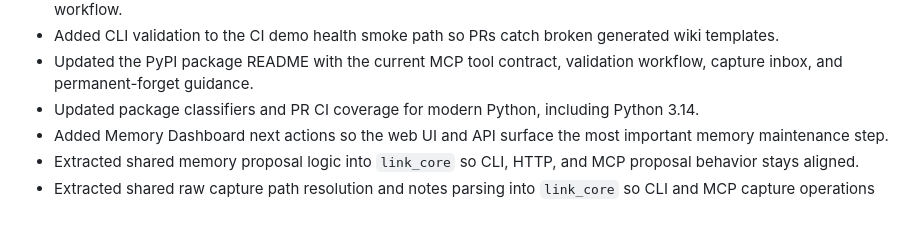
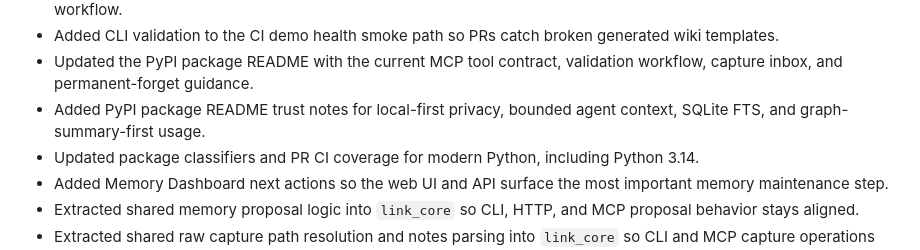
Before and after one commit to galopago/local-mind, a Markdown page: CHANGELOG.md, the part around the change. Rendered like a GitHub page; blank space fills up the shorter version.

```diff
--- a/CHANGELOG.md
+++ b/CHANGELOG.md
@@ -159,6 +159,7 @@ Release sections use `MAJOR.MINOR.PATCH` versions that match `link-mcp` on PyPI
 - Changed CI to run on pull requests and manual dispatch only, preserving GitHub minutes for the develop-branch workflow.
 - Added CLI validation to the CI demo health smoke path so PRs catch broken generated wiki templates.
 - Updated the PyPI package README with the current MCP tool contract, validation workflow, capture inbox, and permanent-forget guidance.
+- Added PyPI package README trust notes for local-first privacy, bounded agent context, SQLite FTS, and graph-summary-first usage.
 - Updated package classifiers and PR CI coverage for modern Python, including Python 3.14.
 - Added Memory Dashboard next actions so the web UI and API surface the most important memory maintenance step.
 - Extracted shared memory proposal logic into `link_core` so CLI, HTTP, and MCP proposal behavior stays aligned.
```
Also changed, not shown: mcp_package/README.md (+12 -0 lines).
